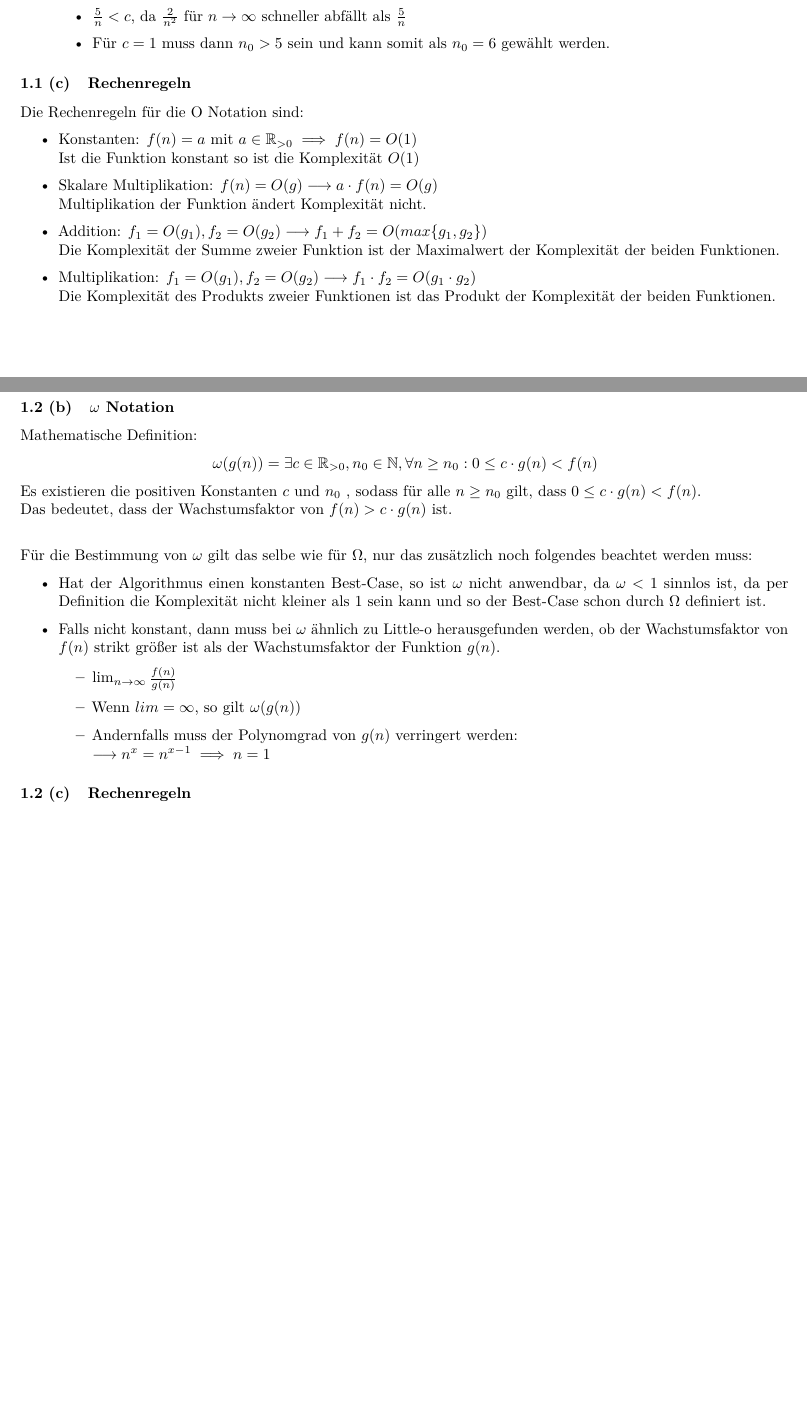
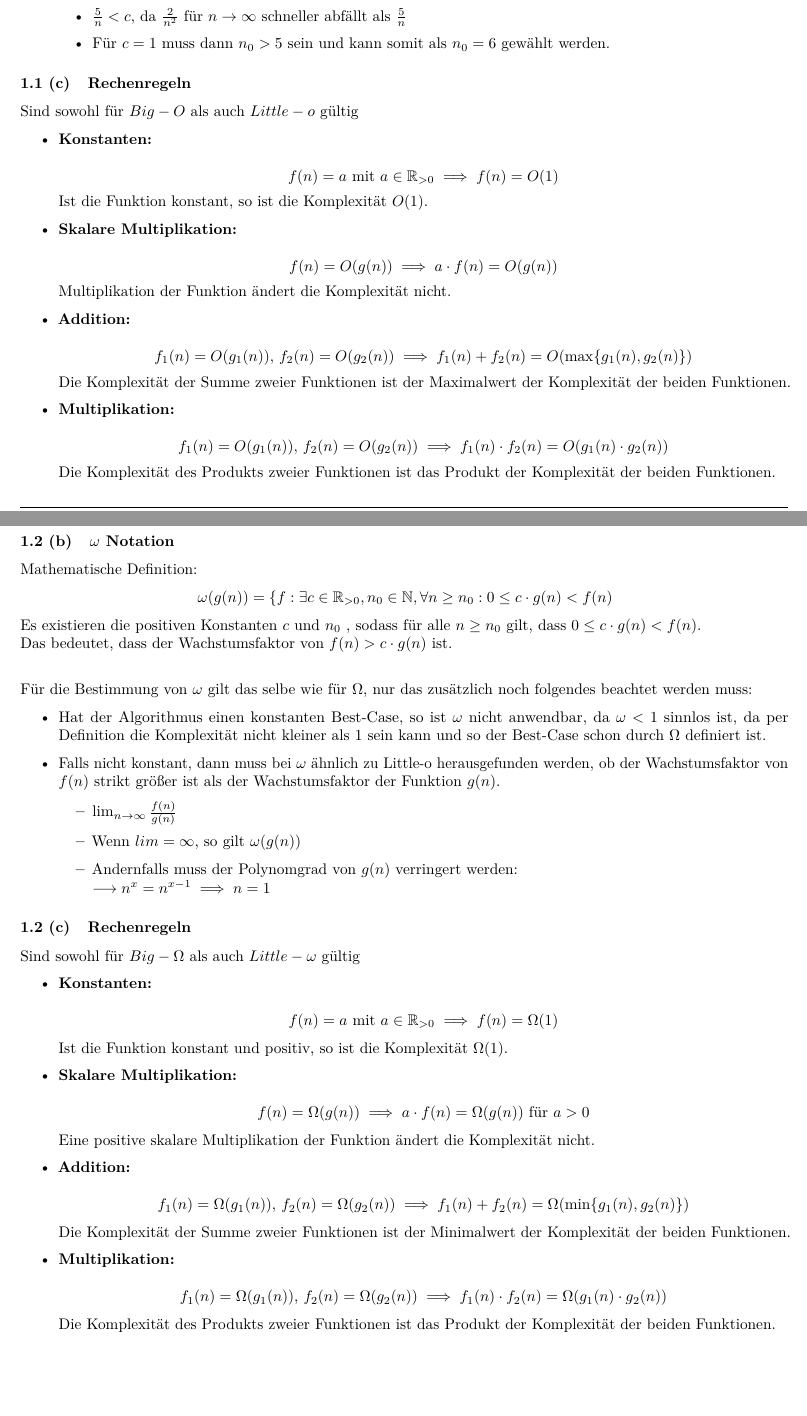
Before and after one commit to moricetamol/AuD-Zusammenfassung2024, a LaTeX document (Sections/3 Laufzeitanalyse/3 Laufzeitanalyse.tex): two parts of pages 2 and 4 of 5, joined at a grey line, cut so that both start at the same text. Compiled offline with pdfLaTeX.

Commit message:
Expanded Laufzeitanalyse, added sections 6,7,8

```diff
--- a/Sections/3 Laufzeitanalyse/3 Laufzeitanalyse.tex
+++ b/Sections/3 Laufzeitanalyse/3 Laufzeitanalyse.tex
@@ -70,17 +70,33 @@ Um zu zeigen, dass $f(n) = o(g(n))$:
 \end{enumerate}
 
 \subsubsection{Rechenregeln}
-Die Rechenregeln für die O Notation sind:
+Sind sowohl für $Big-O$ als auch $Little-o$ gültig
 \begin{itemize}
-    \item Konstanten: $f(n) = a$ mit $a \in \mathbb{R}_{>0} \implies f(n) = O(1)$\\
-    Ist die Funktion konstant so ist die Komplexität $O(1)$
-    \item Skalare Multiplikation: $f(n) = O(g) \longrightarrow a \cdot f(n) = O(g)$\\
-    Multiplikation der Funktion ändert Komplexität nicht.
-    \item Addition: $f_1 = O(g_1), f_2 = O(g_2) \longrightarrow f_1 + f_2 = O(max\{g_1, g_2\})$\\
-    Die Komplexität der Summe zweier Funktion ist der Maximalwert der Komplexität der beiden Funktionen.
-    \item Multiplikation: $f_1 = O(g_1), f_2 = O(g_2) \longrightarrow   f_1 \cdot f_2 = O(g_1 \cdot g_2)$\\
+    \item \textbf{Konstanten:} \\
+    \[
+    f(n) = a \text{ mit } a \in \mathbb{R}_{>0} \implies f(n) = O(1)
+    \]
+    Ist die Funktion konstant, so ist die Komplexität \(O(1)\).
+
+    \item \textbf{Skalare Multiplikation:} \\
+    \[
+    f(n) = O(g(n)) \implies a \cdot f(n) = O(g(n))
+    \]
+    Multiplikation der Funktion ändert die Komplexität nicht.
+
+    \item \textbf{Addition:} \\
+    \[
+    f_1(n) = O(g_1(n)), \, f_2(n) = O(g_2(n)) \implies f_1(n) + f_2(n) = O(\max\{g_1(n), g_2(n)\})
+    \]
+    Die Komplexität der Summe zweier Funktionen ist der Maximalwert der Komplexität der beiden Funktionen.
+
+    \item \textbf{Multiplikation:} \\
+    \[
+    f_1(n) = O(g_1(n)), \, f_2(n) = O(g_2(n)) \implies f_1(n) \cdot f_2(n) = O(g_1(n) \cdot g_2(n))
+    \]
     Die Komplexität des Produkts zweier Funktionen ist das Produkt der Komplexität der beiden Funktionen.
 \end{itemize}
+
 
 \newpage
 \subsection{$\Omega$\space Notation}
@@ -110,7 +126,7 @@ Um Werte für $c$ und $n_0$ zu finden, kann das Prinzip wie in O Notation verwen
 \subsubsection{$\omega$ Notation}
 Mathematische Definition:
 \begin{center}
-    $\omega(g(n)) = \exists c \in \mathbb{R}_{>0}, n_0 \in \mathbb{N}, \forall n \geq n_0:  0 \leq c \cdot g(n) < f(n)$
+    $\omega(g(n)) = \{f: \exists c \in \mathbb{R}_{>0}, n_0 \in \mathbb{N}, \forall n \geq n_0:  0 \leq c \cdot g(n) < f(n)$
 \end{center}
 Es existieren die positiven Konstanten $c$ und $n_0$ , sodass für alle $n \geq n_0$ gilt, dass  $0 \leq c \cdot g(n) < f(n)$. \\
 Das bedeutet, dass der Wachstumsfaktor von $f(n) > c \cdot g(n)$ ist. \\
@@ -128,3 +144,30 @@ Für die Bestimmung von $\omega$ gilt das selbe wie für $\Omega$, nur das zusä
 \end{itemize}
 
 \subsubsection{Rechenregeln}
+Sind sowohl für $Big-\Omega$ als auch $Little-\omega$ gültig
+
+\begin{itemize}
+    \item \textbf{Konstanten:} \\
+    \[
+    f(n) = a \text{ mit } a \in \mathbb{R}_{>0} \implies f(n) = \Omega(1)
+    \]
+    Ist die Funktion konstant und positiv, so ist die Komplexität \(\Omega(1)\).
+
+    \item \textbf{Skalare Multiplikation:} \\
+    \[
+    f(n) = \Omega(g(n)) \implies a \cdot f(n) = \Omega(g(n)) \text{ für } a > 0
+    \]
+    Eine positive skalare Multiplikation der Funktion ändert die Komplexität nicht.
+
+    \item \textbf{Addition:} \\
+    \[
+    f_1(n) = \Omega(g_1(n)), \, f_2(n) = \Omega(g_2(n)) \implies f_1(n) + f_2(n) = \Omega(\min\{g_1(n), g_2(n)\})
+    \]
+    Die Komplexität der Summe zweier Funktionen ist der Minimalwert der Komplexität der beiden Funktionen.
+
+    \item \textbf{Multiplikation:} \\
+    \[
+    f_1(n) = \Omega(g_1(n)), \, f_2(n) = \Omega(g_2(n)) \implies f_1(n) \cdot f_2(n) = \Omega(g_1(n) \cdot g_2(n))
+    \]
+    Die Komplexität des Produkts zweier Funktionen ist das Produkt der Komplexität der beiden Funktionen.
+\end{itemize}
```
Also changed, not shown: Sections/6 Fortgeschrittene Datenstrukturen/6 Fortgeschrittene Datenstrukturen.tex (added, +12 -0 lines), Sections/7 Probabilistische Datenstrukturen/7 Probabilistische Datenstrukturen.tex (added, +12 -0 lines), Sections/8 Graphen Algorithmen/8 Graphen Algorithmen.tex (added, +12 -0 lines), AuD-Zusammenfassung.pdf, Pics/LandauNotation.png (added), Sections/3 Laufzeitanalyse/3 Laufzeitanalyse.tex (30 more changed lines).
